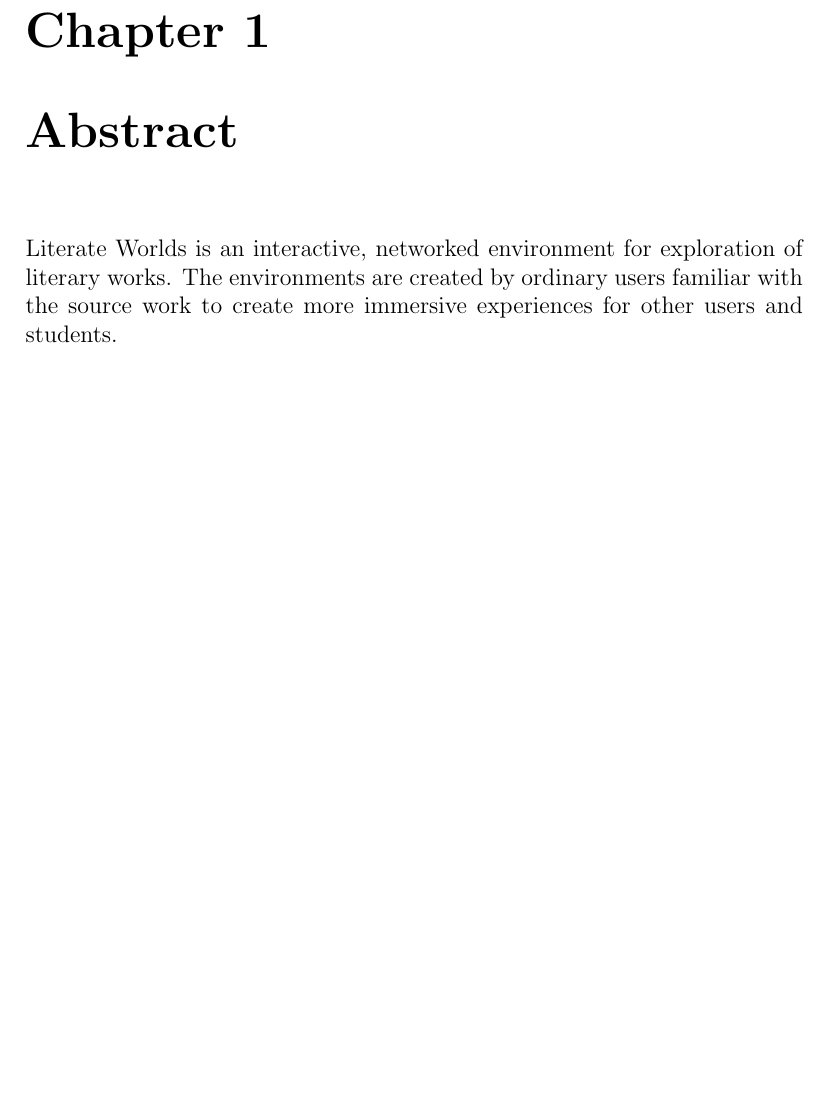
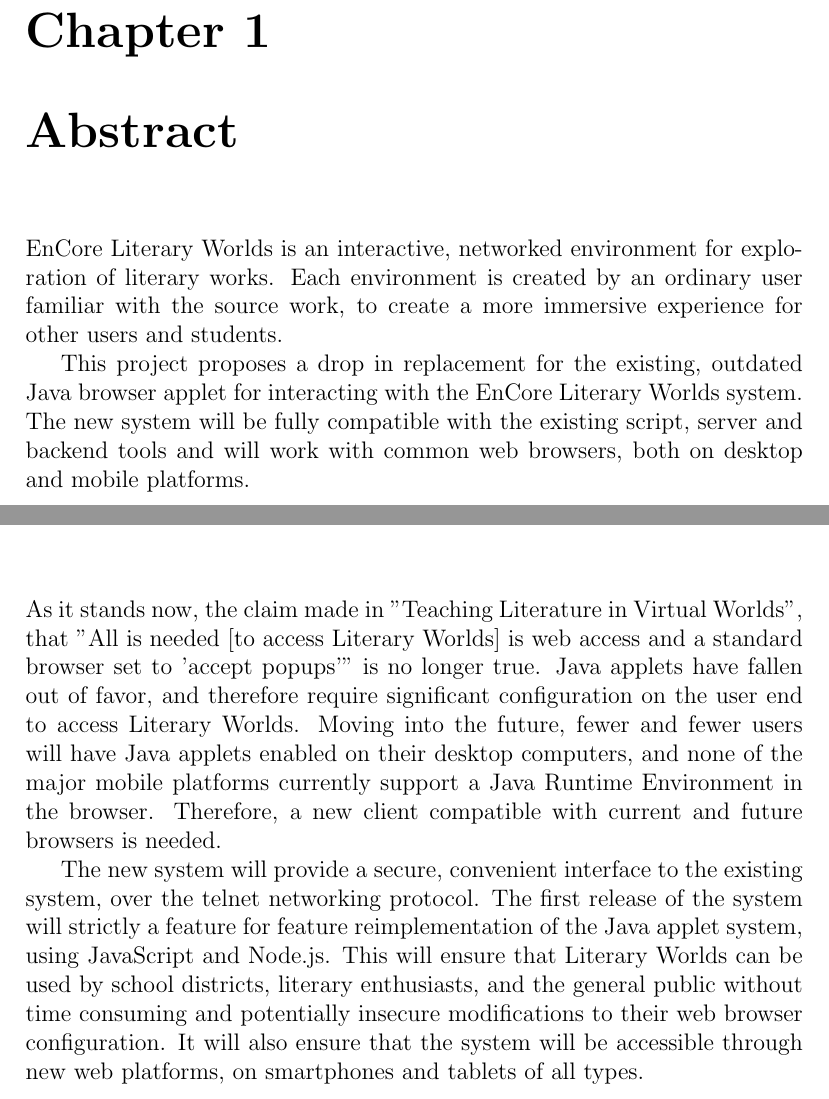
Before and after one commit to rhinoceraptor/LitWorlds, a LaTeX document (report.tex): part of page 2 of 9 before the commit and two parts of pages 2 and 5 of 9 after it, the two joined at a grey line, cut so that both start at the same text, the shorter picture padded with empty space. Compiled offline with pdfLaTeX.

Commit message:
worked on stories and background

```diff
--- a/report.tex
+++ b/report.tex
@@ -11,7 +11,11 @@
 
 	%-- Abstract --%
 	\chapter{Abstract}
-	Literate Worlds is an interactive, networked environment for exploration of literary works. The environments are created by ordinary users familiar with the source work to create more immersive experiences for other users and students. \par
+	\par
+	EnCore Literary Worlds is an interactive, networked environment for exploration of literary works. Each environment is created by an ordinary user familiar with the source work, to create a more immersive experience for other users and students.
+
+	\par
+	This project proposes a drop in replacement for the existing, outdated Java browser applet for interacting with the EnCore Literary Worlds system. The new system will be fully compatible with the existing script, server and backend tools and will work with common web browsers, both on desktop and mobile platforms.
 
 	%-- TOC --%
 	\tableofcontents
@@ -21,3 +28,9 @@
 
 	%-- Stories --%
 	\chapter{Stories}
+
+	\par
+	As it stands now, the claim made in "Teaching Literature in Virtual Worlds", that "All is needed [to access Literary Worlds] is web access and a standard browser set to 'accept popups'" is no longer true. Java applets have fallen out of favor, and therefore require significant configuration on the user end to access Literary Worlds. Moving into the future, fewer and fewer users will have Java applets enabled on their desktop computers, and none of the major mobile platforms currently support a Java Runtime Environment in the browser. Therefore, a new client compatible with current and future browsers is needed.
+
+	\par
+	The new system will provide a secure, convenient interface to the existing system, over the telnet networking protocol. The first release of the system will strictly a feature for feature reimplementation of the Java applet system, using JavaScript and Node.js. This will ensure that Literary Worlds can be used by school districts, literary enthusiasts, and the general public without time consuming and potentially insecure modifications to their web browser configuration. It will also ensure that the system will be accessible through new web platforms, on smartphones and tablets of all types.
```
Also changed, not shown: report.tex (11 more changed lines).
